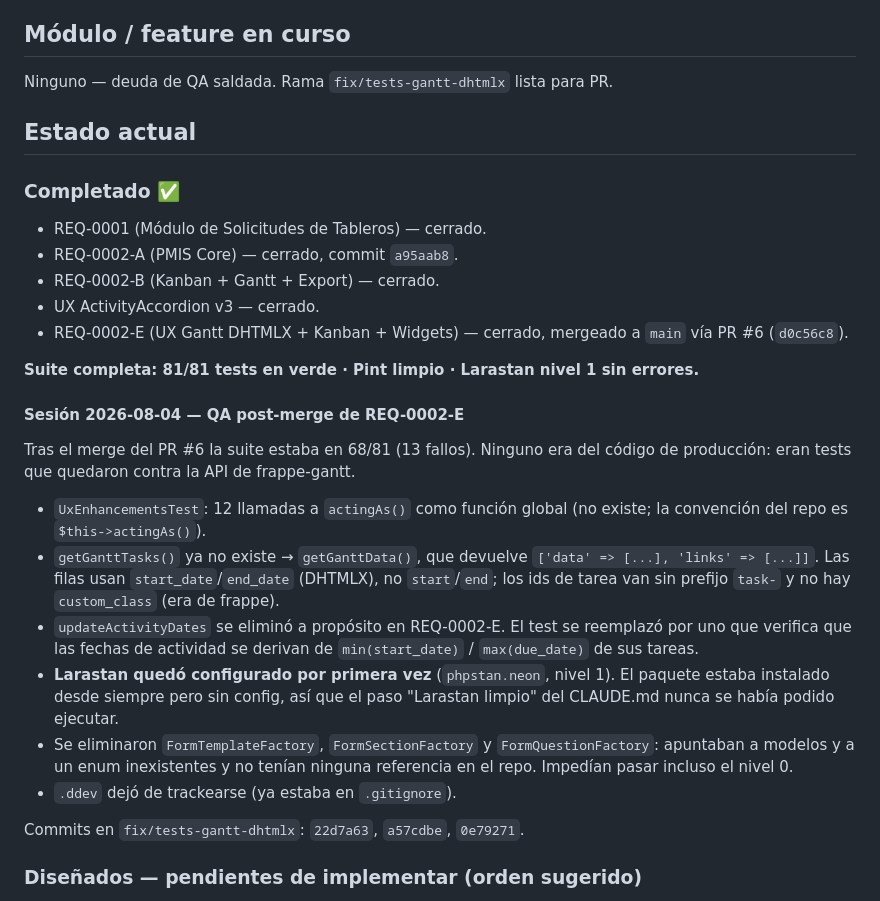
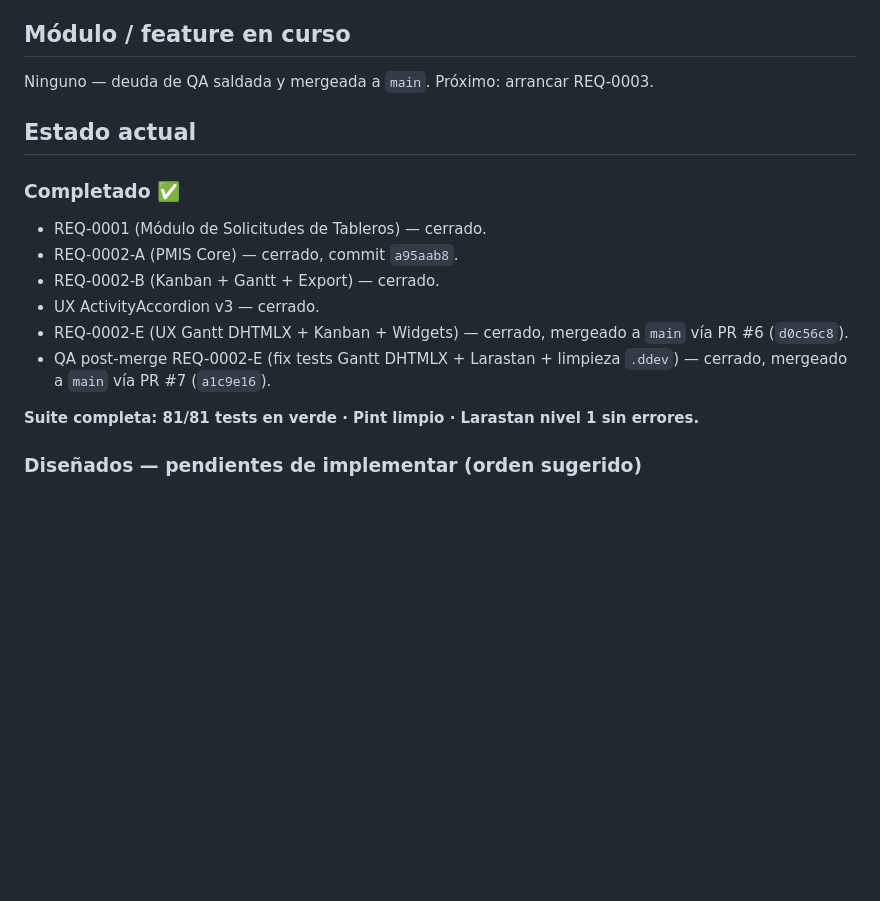
Before and after one commit to discorallado/axon, a Markdown page: SESSION.md, the part around one of its changes. Rendered like a GitHub page; blank space fills up the shorter version.

```diff
--- a/SESSION.md
+++ b/SESSION.md
@@ -11,6 +11,6 @@
 
 ## Módulo / feature en curso
-Ninguno — deuda de QA saldada. Rama `fix/tests-gantt-dhtmlx` lista para PR.
+Ninguno — deuda de QA saldada y mergeada a `main`. Próximo: arrancar REQ-0003.
 
 ## Estado actual
 
@@ -20,31 +20,10 @@ Ninguno — deuda de QA saldada. Rama `fix/tests-gantt-dhtmlx` lista para PR.
 - REQ-0002-B (Kanban + Gantt + Export) — cerrado.
 - UX ActivityAccordion v3 — cerrado.
 - REQ-0002-E (UX Gantt DHTMLX + Kanban + Widgets) — cerrado, mergeado a `main` vía PR #6 (`d0c56c8`).
+- QA post-merge REQ-0002-E (fix tests Gantt DHTMLX + Larastan + limpieza `.ddev`) —
+  cerrado, mergeado a `main` vía PR #7 (`a1c9e16`).
 
 **Suite completa: 81/81 tests en verde · Pint limpio · Larastan nivel 1 sin errores.**
-
-#### Sesión 2026-08-04 — QA post-merge de REQ-0002-E
-Tras el merge del PR #6 la suite estaba en 68/81 (13 fallos). Ninguno era del
-código de producción: eran tests que quedaron contra la API de frappe-gantt.
-
-- `UxEnhancementsTest`: 12 llamadas a `actingAs()` como función global (no
-  existe; la convención del repo es `$this->actingAs()`).
-- `getGanttTasks()` ya no existe → `getGanttData()`, que devuelve
-  `['data' => [...], 'links' => [...]]`. Las filas usan `start_date`/`end_date`
-  (DHTMLX), no `start`/`end`; los ids de tarea van sin prefijo `task-` y no
-  hay `custom_class` (era de frappe).
-- `updateActivityDates` se eliminó a propósito en REQ-0002-E. El test se
-  reemplazó por uno que verifica que las fechas de actividad se derivan de
-  `min(start_date)` / `max(due_date)` de sus tareas.
-- **Larastan quedó configurado por primera vez** (`phpstan.neon`, nivel 1). El
-  paquete estaba instalado desde siempre pero sin config, así que el paso
-  "Larastan limpio" del CLAUDE.md nunca se había podido ejecutar.
-- Se eliminaron `FormTemplateFactory`, `FormSectionFactory` y
-  `FormQuestionFactory`: apuntaban a modelos y a un enum inexistentes y no
-  tenían ninguna referencia en el repo. Impedían pasar incluso el nivel 0.
-- `.ddev` dejó de trackearse (ya estaba en `.gitignore`).
-
-Commits en `fix/tests-gantt-dhtmlx`: `22d7a63`, `a57cdbe`, `0e79271`.
 
 ### Diseñados — pendientes de implementar (orden sugerido)
 1. **REQ-0003** — Finanzas básicas: Proveedores, OC, Facturas
```
Also changed, not shown: other parts of SESSION.md (+44 -5 lines).
